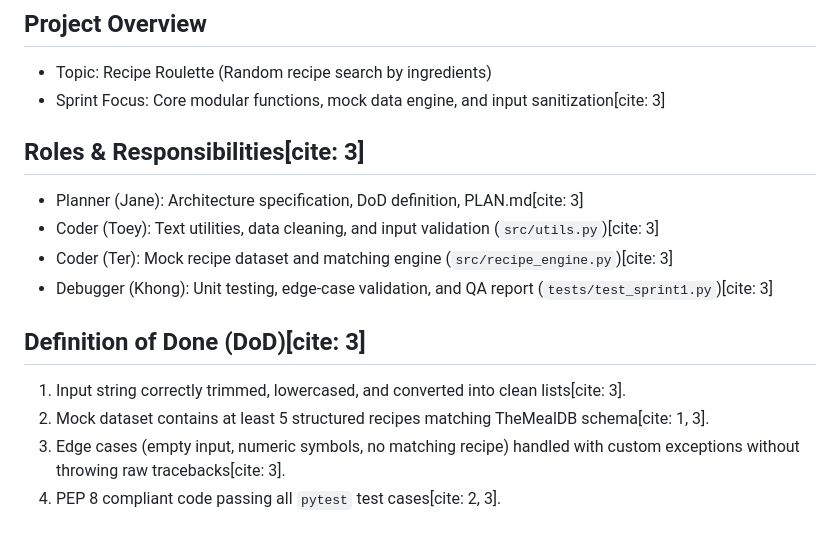
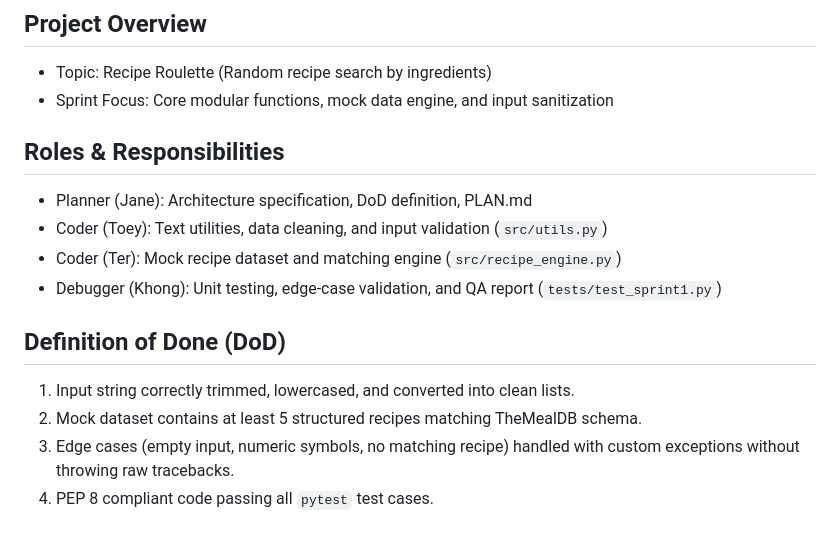
Before and after one commit to Mametoyas/Menu-Roulette, a Markdown page: PLAN.md, the part around the change. Drawn GitHub-style.

```diff
--- a/PLAN.md
+++ b/PLAN.md
@@ -2,16 +2,16 @@
 
 ## Project Overview
 - Topic: Recipe Roulette (Random recipe search by ingredients)
-- Sprint Focus: Core modular functions, mock data engine, and input sanitization[cite: 3]
+- Sprint Focus: Core modular functions, mock data engine, and input sanitization
 
-## Roles & Responsibilities[cite: 3]
-- Planner (Jane): Architecture specification, DoD definition, PLAN.md[cite: 3]
-- Coder (Toey): Text utilities, data cleaning, and input validation (`src/utils.py`)[cite: 3]
-- Coder (Ter): Mock recipe dataset and matching engine (`src/recipe_engine.py`)[cite: 3]
-- Debugger (Khong): Unit testing, edge-case validation, and QA report (`tests/test_sprint1.py`)[cite: 3]
+## Roles & Responsibilities
+- Planner (Jane): Architecture specification, DoD definition, PLAN.md
+- Coder (Toey): Text utilities, data cleaning, and input validation (`src/utils.py`)
+- Coder (Ter): Mock recipe dataset and matching engine (`src/recipe_engine.py`)
+- Debugger (Khong): Unit testing, edge-case validation, and QA report (`tests/test_sprint1.py`)
 
-## Definition of Done (DoD)[cite: 3]
-1. Input string correctly trimmed, lowercased, and converted into clean lists[cite: 3].
-2. Mock dataset contains at least 5 structured recipes matching TheMealDB schema[cite: 1, 3].
-3. Edge cases (empty input, numeric symbols, no matching recipe) handled with custom exceptions without throwing raw tracebacks[cite: 3].
-4. PEP 8 compliant code passing all `pytest` test cases[cite: 2, 3].
+## Definition of Done (DoD)
+1. Input string correctly trimmed, lowercased, and converted into clean lists.
+2. Mock dataset contains at least 5 structured recipes matching TheMealDB schema.
+3. Edge cases (empty input, numeric symbols, no matching recipe) handled with custom exceptions without throwing raw tracebacks.
+4. PEP 8 compliant code passing all `pytest` test cases.
```
Also changed, not shown: README.md (+39 -0 lines), Sprint1.md (+8 -6 lines), img/Sprint1_report.png (added).
